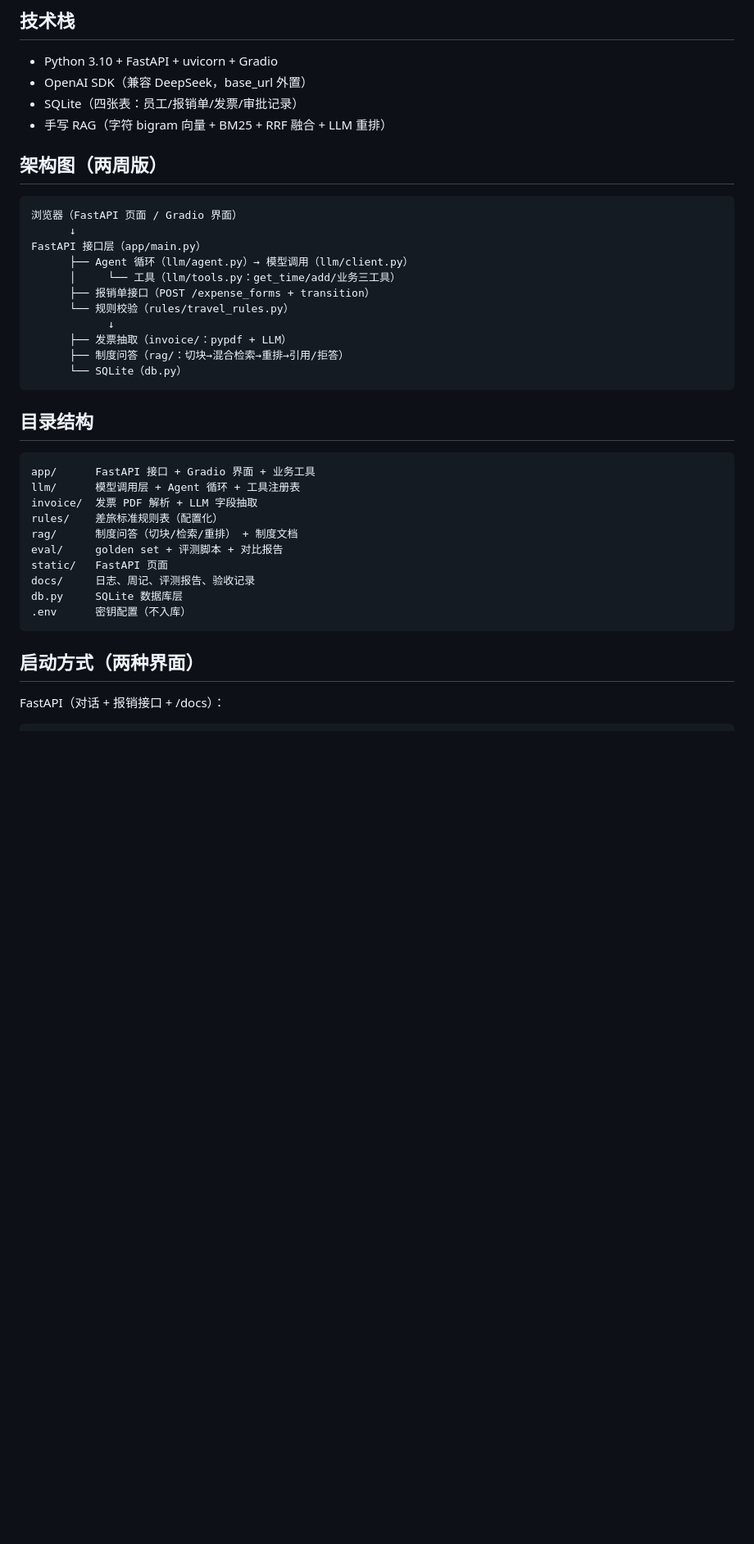
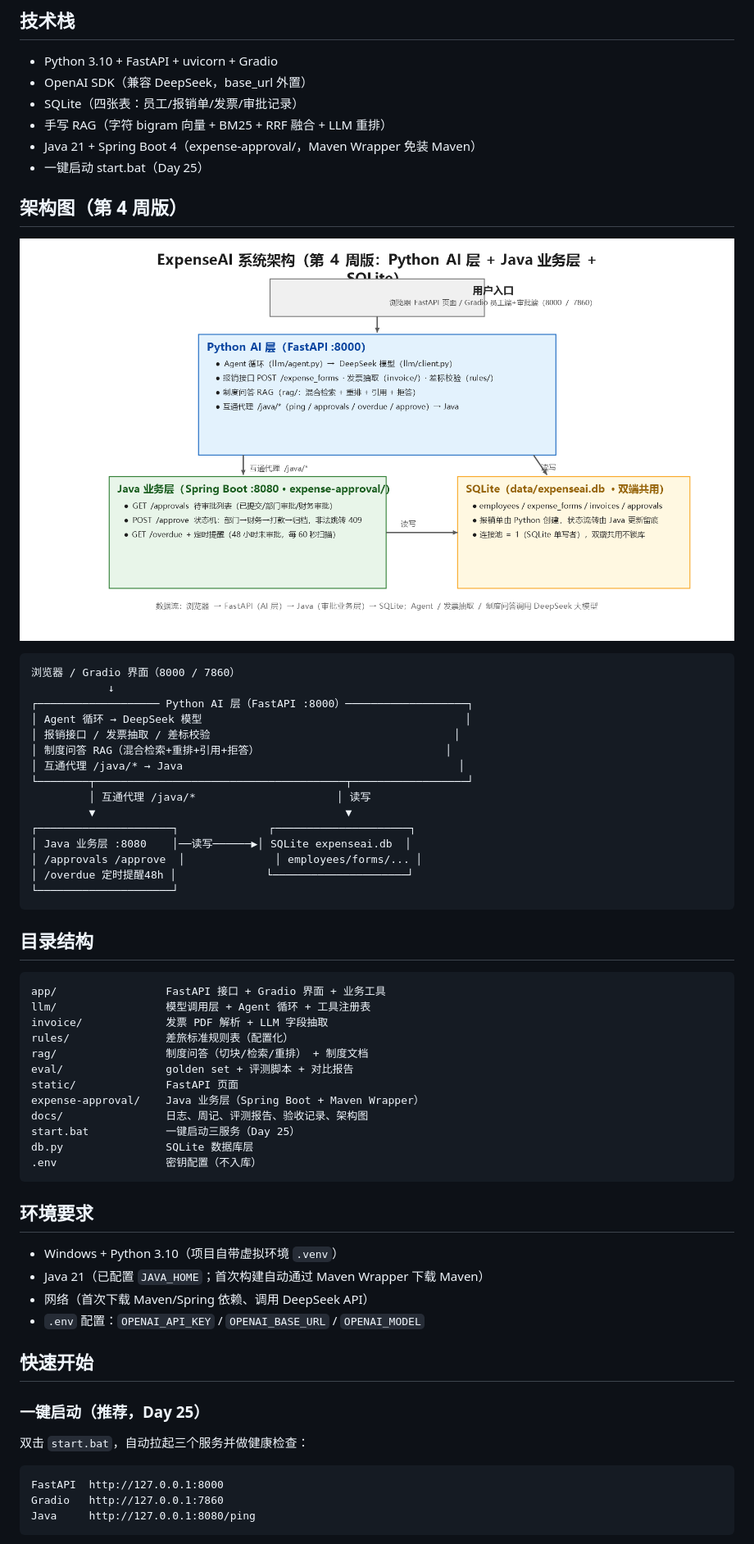
Before and after one commit to JuiceGIO/AI-GIO, a Markdown page: README.md, the part around the change printed below. Shown: that part at 82% size. GitHub-like rendering; pictures changed too: docs/architecture-day26.png (added); blank space fills up the shorter version.

Commit message:
README 收尾（陌生人可跑）+ 三端架构图

````diff
--- a/README.md
+++ b/README.md
@@ -36,38 +40,64 @@
 - OpenAI SDK（兼容 DeepSeek，base_url 外置）
 - SQLite（四张表：员工/报销单/发票/审批记录）
 - 手写 RAG（字符 bigram 向量 + BM25 + RRF 融合 + LLM 重排）
+- Java 21 + Spring Boot 4（expense-approval/，Maven Wrapper 免装 Maven）
+- 一键启动 start.bat（Day 25）
 
-## 架构图（两周版）
+## 架构图（第 4 周版）
+
+![ExpenseAI 架构图](docs/architecture-day26.png)
 
 ```
-浏览器（FastAPI 页面 / Gradio 界面）
-      ↓
-FastAPI 接口层（app/main.py）
-      ├── Agent 循环（llm/agent.py）→ 模型调用（llm/client.py）
-      │     └── 工具（llm/tools.py：get_time/add/业务三工具）
-      ├── 报销单接口（POST /expense_forms + transition）
-      └── 规则校验（rules/travel_rules.py）
+浏览器 / Gradio 界面（8000 / 7860）
             ↓
-      ├── 发票抽取（invoice/：pypdf + LLM）
-      ├── 制度问答（rag/：切块→混合检索→重排→引用/拒答）
-      └── SQLite（db.py）
+┌─────────────────── Python AI 层（FastAPI :8000）───────────────────┐
+│ Agent 循环 → DeepSeek 模型                                         │
+│ 报销接口 / 发票抽取 / 差标校验                                      │
+│ 制度问答 RAG（混合检索+重排+引用+拒答）                             │
+│ 互通代理 /java/* → Java                                           │
+└────────┬───────────────────────────────────────┬──────────────────┘
+         │ 互通代理 /java/*                      │ 读写
+         ▼                                       ▼
+┌─────────────────────┐              ┌─────────────────────┐
+│ Java 业务层 :8080    │──读写──────▶│ SQLite expenseai.db  │
+│ /approvals /approve  │              │ employees/forms/... │
+│ /overdue 定时提醒48h │              └─────────────────────┘
+└─────────────────────┘
 ```
 
 ## 目录结构
 
 ```
-app/      FastAPI 接口 + Gradio 界面 + 业务工具
-llm/      模型调用层 + Agent 循环 + 工具注册表
-invoice/  发票 PDF 解析 + LLM 字段抽取
-rules/    差旅标准规则表（配置化）
-rag/      制度问答（切块/检索/重排） + 制度文档
-eval/     golden set + 评测脚本 + 对比报告
-static/   FastAPI 页面
-docs/     日志、周记、评测报告、验收记录
-db.py     SQLite 数据库层
-.env      密钥配置（不入库）
+app/                 FastAPI 接口 + Gradio 界面 + 业务工具
+llm/                 模型调用层 + Agent 循环 + 工具注册表
+invoice/             发票 PDF 解析 + LLM 字段抽取
+rules/               差旅标准规则表（配置化）
+rag/                 制度问答（切块/检索/重排） + 制度文档
+eval/                golden set + 评测脚本 + 对比报告
+static/              FastAPI 页面
+expense-approval/    Java 业务层（Spring Boot + Maven Wrapper）
+docs/                日志、周记、评测报告、验收记录、架构图
+start.bat            一键启动三服务（Day 25）
+db.py                SQLite 数据库层
+.env                 密钥配置（不入库）
 ```
 
-## 启动方式（两种界面）
+## 环境要求
 
-FastAPI（对话 + 报销接口 + /docs）：
+- Windows + Python 3.10（项目自带虚拟环境 `.venv`）
+- Java 21（已配置 `JAVA_HOME`；首次构建自动通过 Maven Wrapper 下载 Maven）
+- 网络（首次下载 Maven/Spring 依赖、调用 DeepSeek API）
+- `.env` 配置：`OPENAI_API_KEY` / `OPENAI_BASE_URL` / `OPENAI_MODEL`
+
+## 快速开始
+
+### 一键启动（推荐，Day 25）
+
+双击 `start.bat`，自动拉起三个服务并做健康检查：
+
+```
+FastAPI  http://127.0.0.1:8000
+Gradio   http://127.0.0.1:7860
+Java     http://127.0.0.1:8080/ping
+```
+
````
Also changed, not shown: other parts of README.md (+51 -9 lines).
